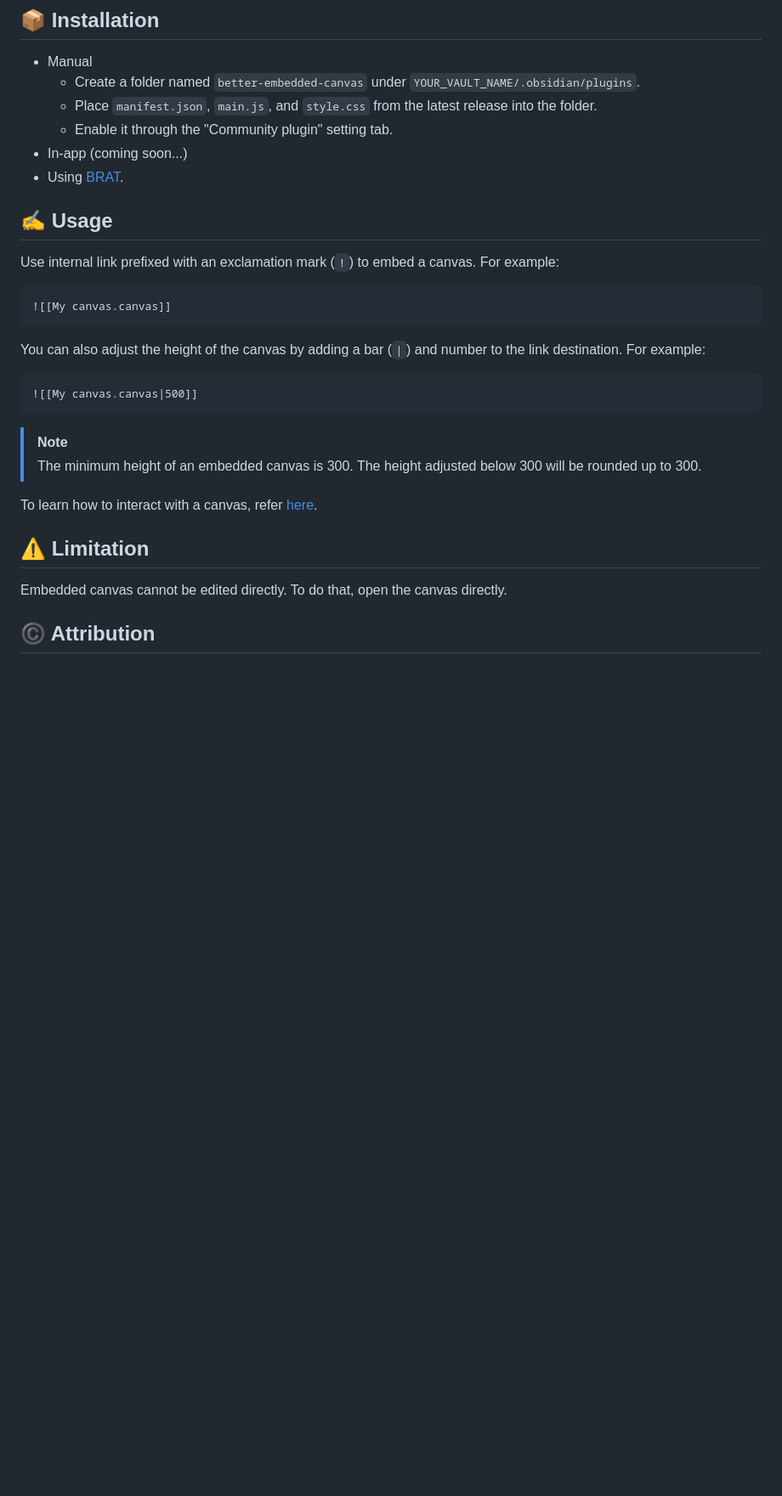
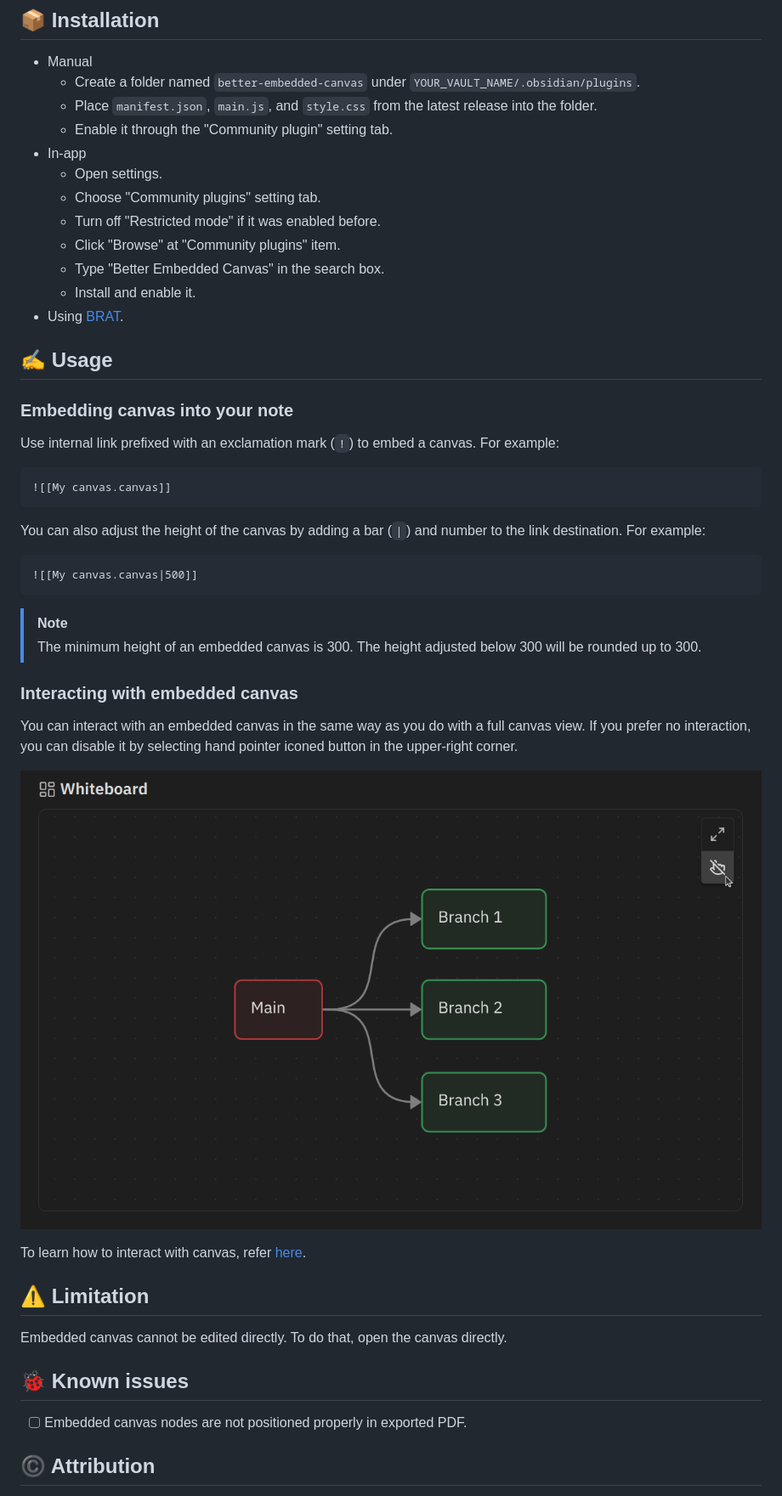
Before and after one commit to kotaindah55/better-embedded-canvas, a Markdown page: README.md, the part around the change. Shown at 85% size. GitHub-like rendering; pictures changed too: assests/no-interaction-canvas.png (added); blank space fills up the shorter version.

Commit message:
docs: update README for 0.2.0

```diff
--- a/README.md
+++ b/README.md
@@ -20,10 +20,18 @@ Give your embedded canvas better display and interactivity.
     - Create a folder named `better-embedded-canvas` under `YOUR_VAULT_NAME/.obsidian/plugins`.
     - Place `manifest.json`, `main.js`, and `style.css` from the latest release into the folder.
     - Enable it through the "Community plugin" setting tab.
-- In-app (coming soon...)
+- In-app
+    - Open settings.
+    - Choose "Community plugins" setting tab.
+    - Turn off "Restricted mode" if it was enabled before.
+    - Click "Browse" at "Community plugins" item.
+    - Type "Better Embedded Canvas" in the search box.
+    - Install and enable it.
 - Using [BRAT][].
 
 ## ✍️ Usage
+
+### Embedding canvas into your note
 
 Use internal link prefixed with an exclamation mark (`!`) to embed a canvas. For example:
 
@@ -41,11 +49,21 @@ You can also adjust the height of the canvas by adding a bar (`|`) and number to
 >
 > The minimum height of an embedded canvas is 300. The height adjusted below 300 will be rounded up to 300.
 
-To learn how to interact with a canvas, refer [here][canvas-help].
+### Interacting with embedded canvas
+
+You can interact with an embedded canvas in the same way as you do with a full canvas view. If you prefer no interaction, you can disable it by selecting hand pointer iconed button in the upper-right corner.
+
+![no-interaction-canvas.png](./assests/no-interaction-canvas.png)
+
+To learn how to interact with canvas, refer [here][canvas-help].
 
 ## ⚠️ Limitation
 
 Embedded canvas cannot be edited directly. To do that, open the canvas directly.
+
+## 🐞 Known issues
+
+- [ ] Embedded canvas nodes are not positioned properly in exported PDF.
 
 ## ©️ Attribution
 
```
